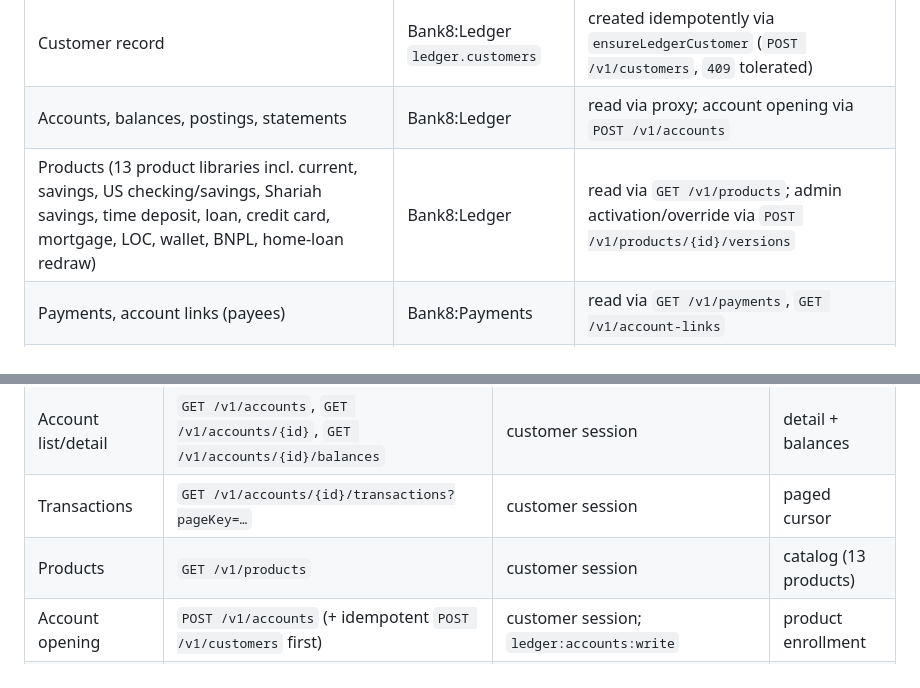
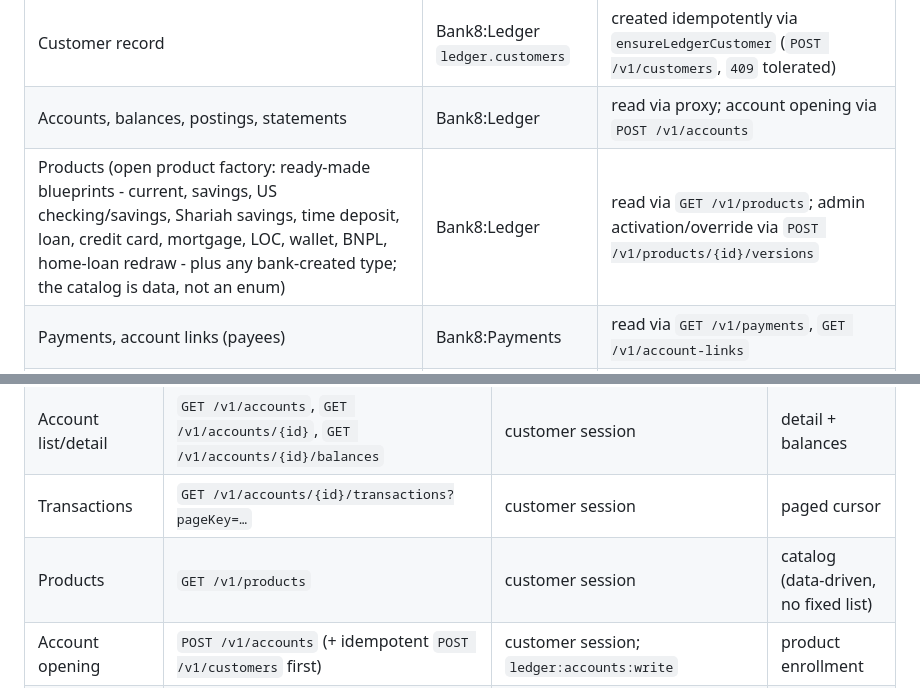
Before and after one commit to Bank8-dev/bank8-ebank, a Markdown page: DESIGN.md, 2 parts joined by grey strips. Drawn GitHub-style.

```diff
--- a/DESIGN.md
+++ b/DESIGN.md
@@ -103,7 +103,7 @@ service-owned and referenced by id:
 |---|---|---|
 | Customer record | Bank8:Ledger `ledger.customers` | created idempotently via `ensureLedgerCustomer` (`POST /v1/customers`, `409` tolerated) |
 | Accounts, balances, postings, statements | Bank8:Ledger | read via proxy; account opening via `POST /v1/accounts` |
-| Products (13 product libraries incl. current, savings, US checking/savings, Shariah savings, time deposit, loan, credit card, mortgage, LOC, wallet, BNPL, home-loan redraw) | Bank8:Ledger | read via `GET /v1/products`; admin activation/override via `POST /v1/products/{id}/versions` |
+| Products (open product factory: ready-made blueprints - current, savings, US checking/savings, Shariah savings, time deposit, loan, credit card, mortgage, LOC, wallet, BNPL, home-loan redraw - plus any bank-created type; the catalog is data, not an enum) | Bank8:Ledger | read via `GET /v1/products`; admin activation/override via `POST /v1/products/{id}/versions` |
 | Payments, account links (payees) | Bank8:Payments | read via `GET /v1/payments`, `GET /v1/account-links` |
 | Provider profile, recipients, open-banking consents | OpenFin8:CA | read/revoke via `/fdx/v6/*` + `/v1/admin/recipients` |
 | Statement objects | storage | signed-read URLs only (`POST /v1/storage/sign-read`) |
@@ -122,7 +122,7 @@ app itself has no listening port.
 | Dashboard | `GET /proxy/bank8-ledger/v1/accounts` | customer session | overview + balances |
 | Account list/detail | `GET /v1/accounts`, `GET /v1/accounts/{id}`, `GET /v1/accounts/{id}/balances` | customer session | detail + balances |
 | Transactions | `GET /v1/accounts/{id}/transactions?pageKey=…` | customer session | paged cursor |
-| Products | `GET /v1/products` | customer session | catalog (13 products) |
+| Products | `GET /v1/products` | customer session | catalog (data-driven, no fixed list) |
 | Account opening | `POST /v1/accounts` (+ idempotent `POST /v1/customers` first) | customer session; `ledger:accounts:write` | product enrollment |
 | Transfer | `POST /v1/postings` (`batch_id`, `idempotency_key`, `instructions[{instruction_type: transfer, …}]`) | customer session; `ledger:postings:write` | money movement (Ledger) |
 | Payments history | `GET /proxy/bank8-payments/v1/payments`, `GET /v1/account-links` | customer session | payee + payment view |
```
Also changed, not shown: BUSINESS.md (+2 -2 lines).
